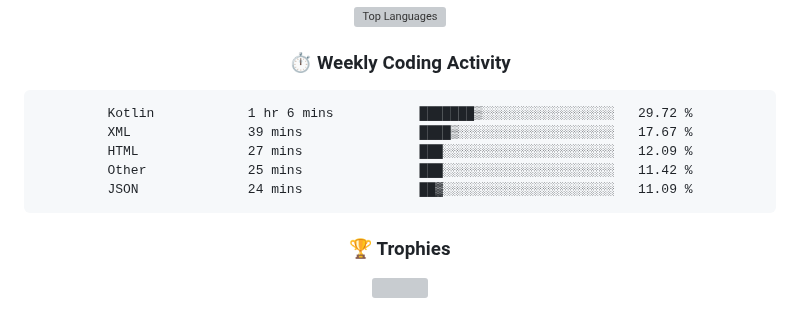
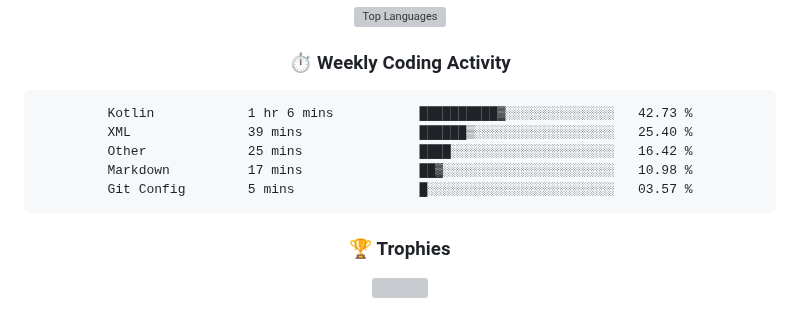
Before and after one commit to rajpratham1/rajpratham1, a Markdown page: README.md, the part around the change. Rendered like a GitHub page; grey boxes are pictures that could not be loaded.

Commit message:
Updated waka-readme graph with new metrics

````diff
--- a/README.md
+++ b/README.md
@@ -193,11 +193,11 @@ Built a real-time analytics tool on Snowflake; top 50 of 5,000+ participants.
 <!--START_SECTION:waka-->
 
 ```txt
-Kotlin            1 hr 6 mins           ███████▒░░░░░░░░░░░░░░░░░   29.72 %
-XML               39 mins               ████▒░░░░░░░░░░░░░░░░░░░░   17.67 %
-HTML              27 mins               ███░░░░░░░░░░░░░░░░░░░░░░   12.09 %
-Other             25 mins               ███░░░░░░░░░░░░░░░░░░░░░░   11.42 %
-JSON              24 mins               ██▓░░░░░░░░░░░░░░░░░░░░░░   11.09 %
+Kotlin            1 hr 6 mins           ██████████▓░░░░░░░░░░░░░░   42.73 %
+XML               39 mins               ██████▒░░░░░░░░░░░░░░░░░░   25.40 %
+Other             25 mins               ████░░░░░░░░░░░░░░░░░░░░░   16.42 %
+Markdown          17 mins               ██▓░░░░░░░░░░░░░░░░░░░░░░   10.98 %
+Git Config        5 mins                █░░░░░░░░░░░░░░░░░░░░░░░░   03.57 %
 ```
 
 <!--END_SECTION:waka-->
````
